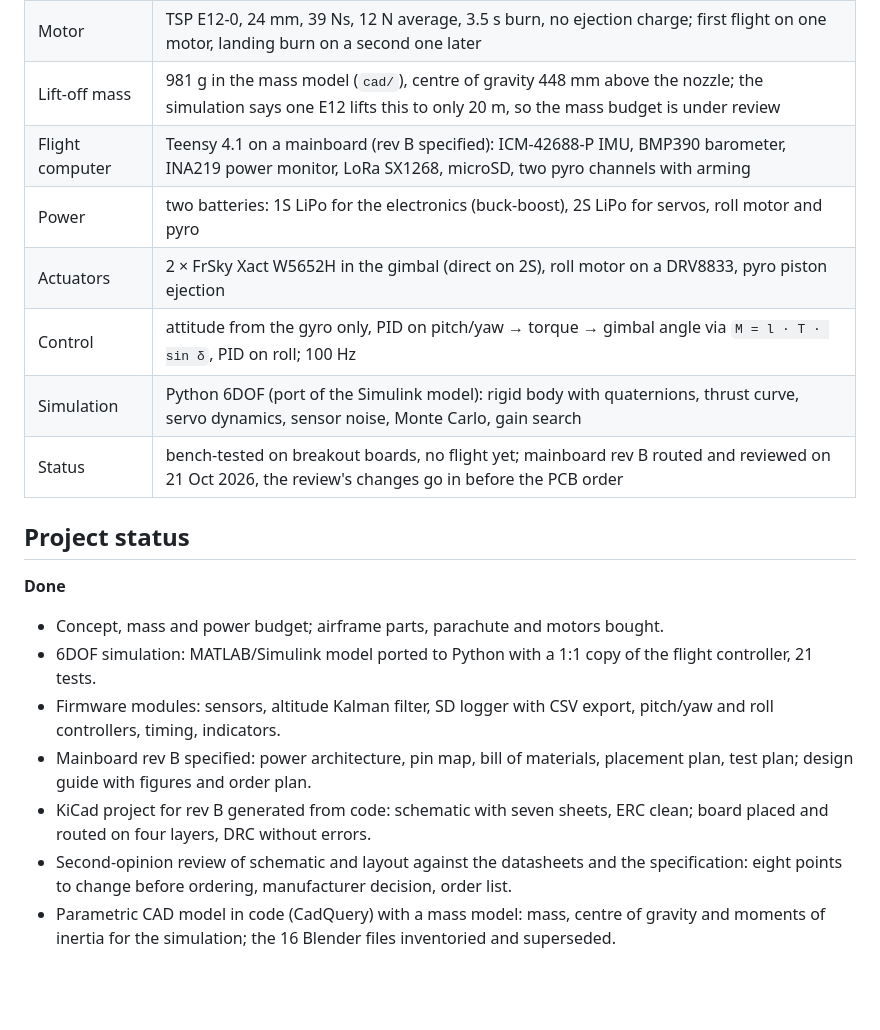
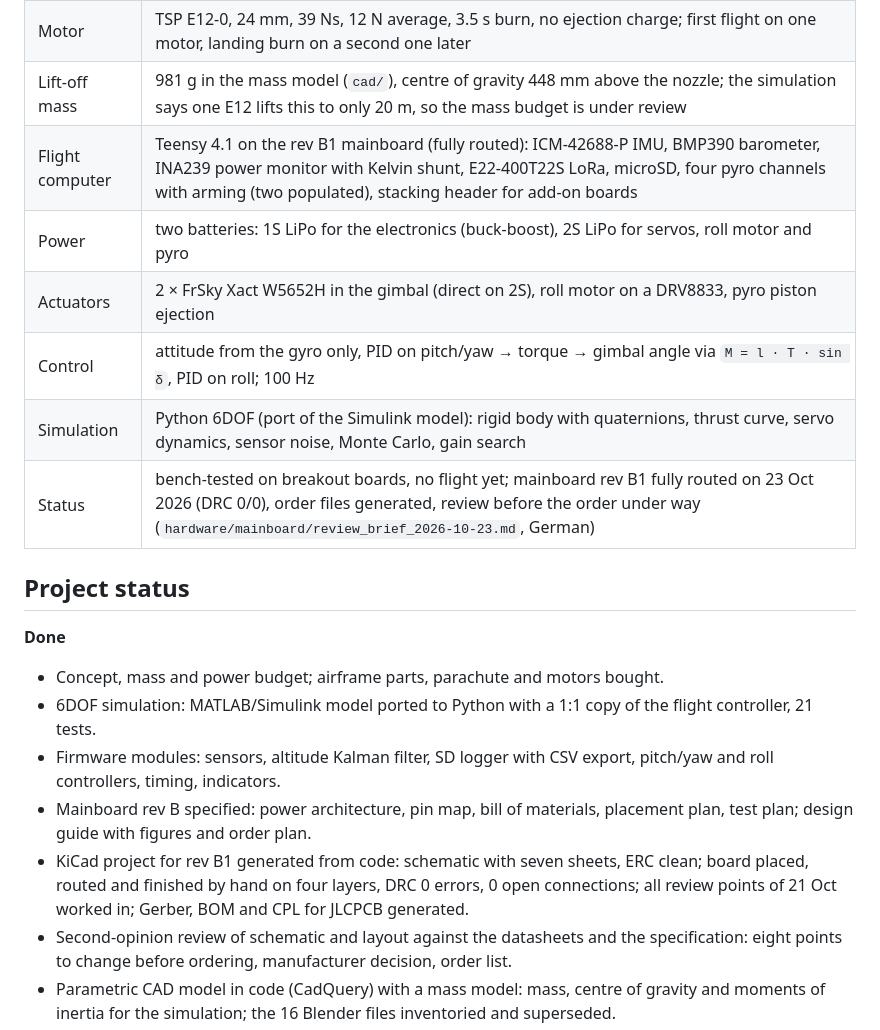
Before and after one commit to Jan-Philipp-Munsch/kartonaut, a Markdown page: README.md, the part around the change. Rendered like a GitHub page; blank space fills up the shorter version.

Commit message:
Review-Brief rev B1 für den Kollegen; READMEs auf den Stand der Platine (rev B1 fertig geroutet, Bestelldateien)
Co-Authored-By: Claude Fable 5.1 <noreply@anthropic.com>

```diff
--- a/README.md
+++ b/README.md
@@ -25,12 +25,12 @@ station. The whole system is simulated in a six-degree-of-freedom model before i
 | Airframe | Klima cardboard tube Ø 75 mm (ID 72.6 mm), 2 × 500 mm, couplers 150 mm; plastic nose cone, 125 cm parachute |
 | Motor | TSP E12-0, 24 mm, 39 Ns, 12 N average, 3.5 s burn, no ejection charge; first flight on one motor, landing burn on a second one later |
 | Lift-off mass | 981 g in the mass model (`cad/`), centre of gravity 448 mm above the nozzle; the simulation says one E12 lifts this to only 20 m, so the mass budget is under review |
-| Flight computer | Teensy 4.1 on a mainboard (rev B specified): ICM-42688-P IMU, BMP390 barometer, INA219 power monitor, LoRa SX1268, microSD, two pyro channels with arming |
+| Flight computer | Teensy 4.1 on the rev B1 mainboard (fully routed): ICM-42688-P IMU, BMP390 barometer, INA239 power monitor with Kelvin shunt, E22-400T22S LoRa, microSD, four pyro channels with arming (two populated), stacking header for add-on boards |
 | Power | two batteries: 1S LiPo for the electronics (buck-boost), 2S LiPo for servos, roll motor and pyro |
 | Actuators | 2 × FrSky Xact W5652H in the gimbal (direct on 2S), roll motor on a DRV8833, pyro piston ejection |
 | Control | attitude from the gyro only, PID on pitch/yaw → torque → gimbal angle via `M = l · T · sin δ`, PID on roll; 100 Hz |
 | Simulation | Python 6DOF (port of the Simulink model): rigid body with quaternions, thrust curve, servo dynamics, sensor noise, Monte Carlo, gain search |
-| Status | bench-tested on breakout boards, no flight yet; mainboard rev B routed and reviewed on 21 Oct 2026, the review's changes go in before the PCB order |
+| Status | bench-tested on breakout boards, no flight yet; mainboard rev B1 fully routed on 23 Oct 2026 (DRC 0/0), order files generated, review before the order under way (`hardware/mainboard/review_brief_2026-10-23.md`, German) |
 
 ## Project status
 
@@ -40,7 +40,7 @@ station. The whole system is simulated in a six-degree-of-freedom model before i
 - 6DOF simulation: MATLAB/Simulink model ported to Python with a 1:1 copy of the flight controller, 21 tests.
 - Firmware modules: sensors, altitude Kalman filter, SD logger with CSV export, pitch/yaw and roll controllers, timing, indicators.
 - Mainboard rev B specified: power architecture, pin map, bill of materials, placement plan, test plan; design guide with figures and order plan.
-- KiCad project for rev B generated from code: schematic with seven sheets, ERC clean; board placed and routed on four layers, DRC without errors.
+- KiCad project for rev B1 generated from code: schematic with seven sheets, ERC clean; board placed, routed and finished by hand on four layers, DRC 0 errors, 0 open connections; all review points of 21 Oct worked in; Gerber, BOM and CPL for JLCPCB generated.
 - Second-opinion review of schematic and layout against the datasheets and the specification: eight points to change before ordering, manufacturer decision, order list.
 - Parametric CAD model in code (CadQuery) with a mass model: mass, centre of gravity and moments of inertia for the simulation; the 16 Blender files inventoried and superseded.
 - Build documentation and project file with findings and changelog.
```
Also changed, not shown: README.de.md (+5 -5 lines), hardware/mainboard/review_brief_2026-10-23.md (added, +85 -0 lines).
